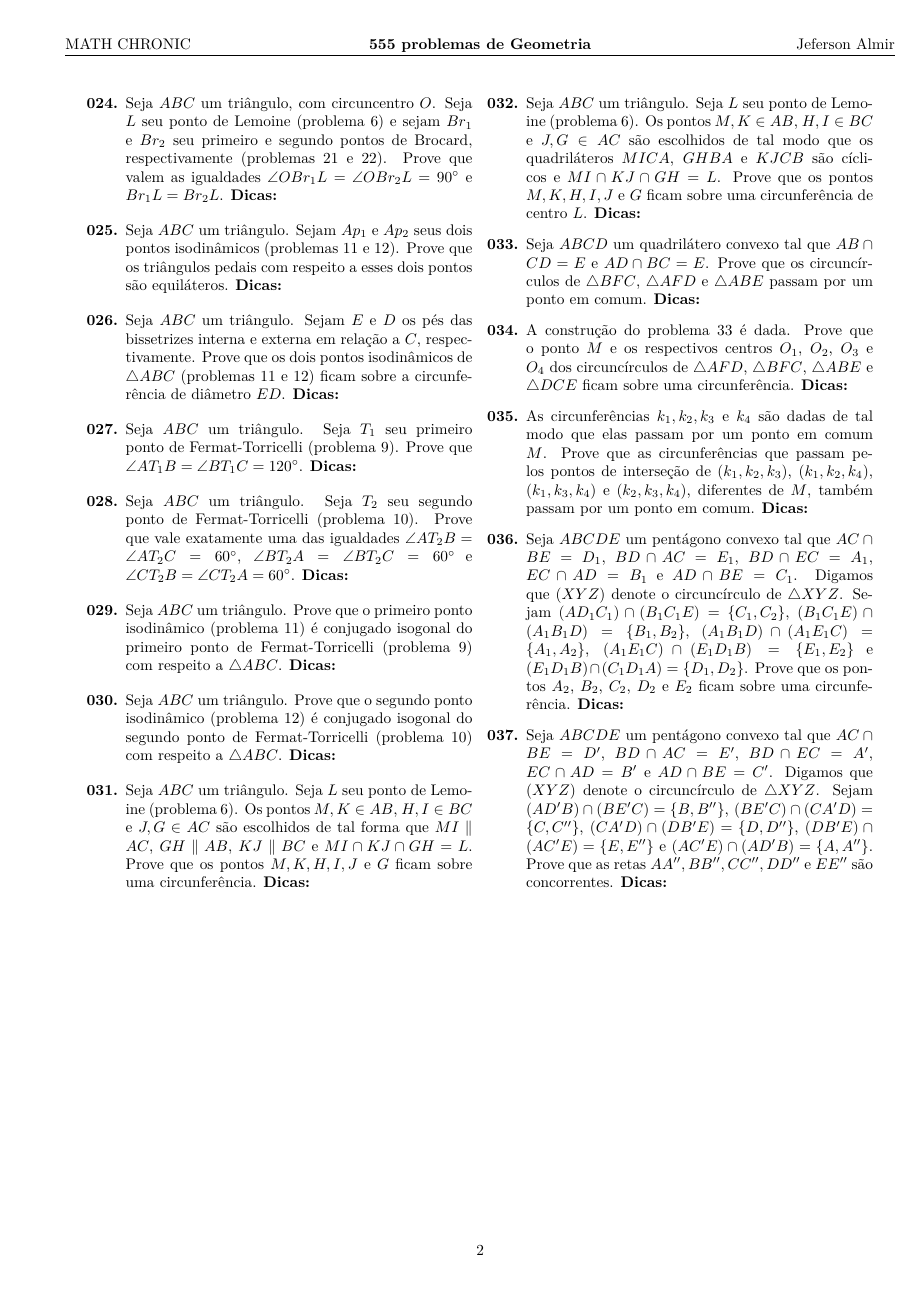
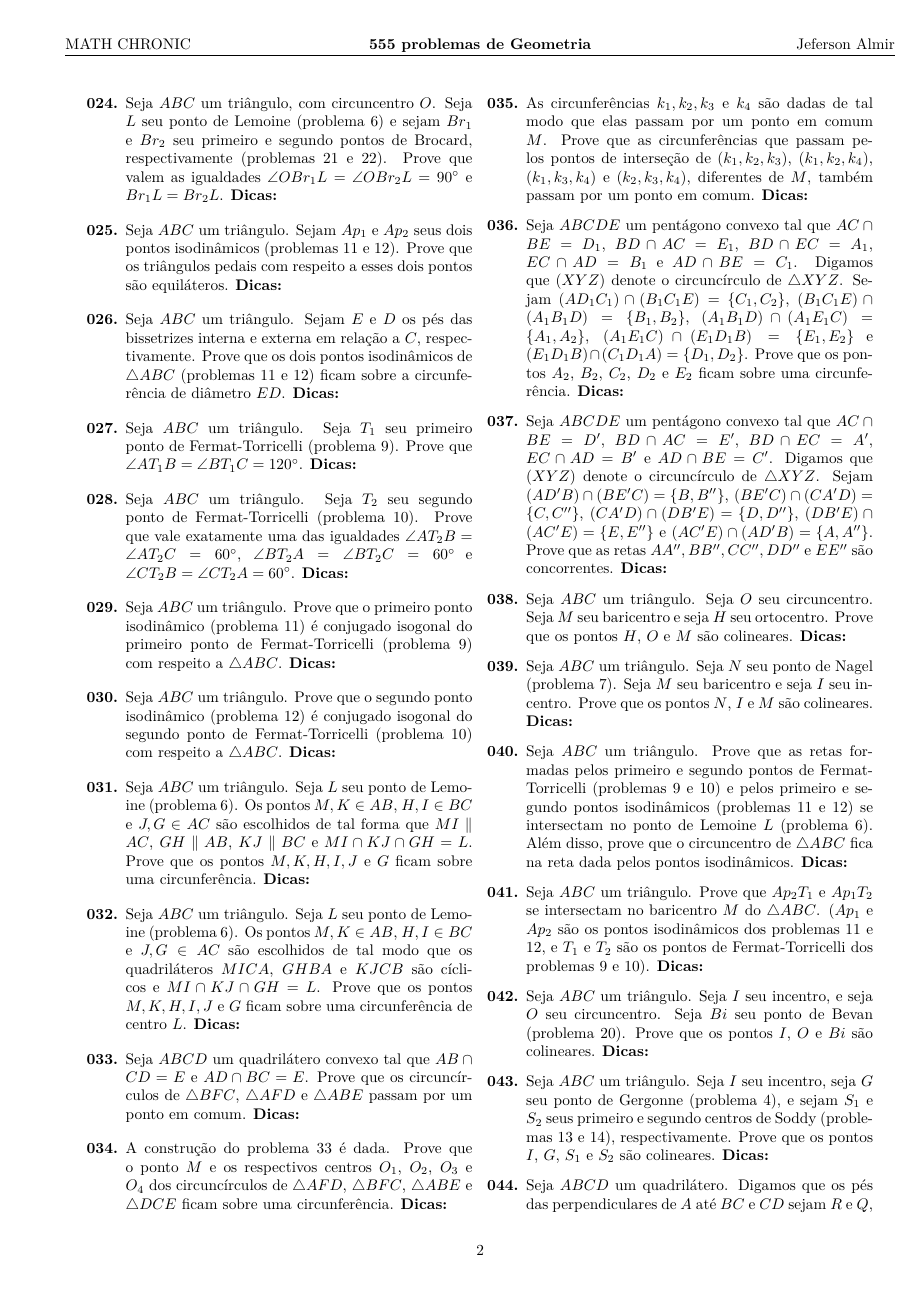
Before and after one commit to felipponn/555-geometry-problems, a LaTeX document (555-geometry.tex): page 2 of 2 before the commit and page 2 of 3 after it. Compiled offline with pdfLaTeX.

Commit message:
Até 3.8

```diff
--- a/555-geometry.tex
+++ b/555-geometry.tex
@@ -243,7 +243,23 @@ Data: \underline{\hspace{2cm}}/\underline{\hspace{2cm}}/\underline{\hspace{2cm}}
 
     \item Seja $ABCDE$ um pentágono convexo tal que $AC\cap BE=D^{\prime}$, $BD\cap AC=E^{\prime}$, $BD\cap EC=A^{\prime}$, $EC\cap AD=B^{\prime}$ e $AD\cap BE=C^{\prime}$. Digamos que $(XYZ)$ denote o circuncírculo de $\triangle XYZ$. Sejam $(AD^{\prime}B)\cap(BE^{\prime}C)=\{B,B^{\prime\prime}\}$, $(BE^{\prime}C)\cap(CA^{\prime}D)=\{C,C^{\prime\prime}\}$, $(CA^{\prime}D)\cap(DB^{\prime}E)=\{D,D^{\prime\prime}\}$, $(DB^{\prime}E)\cap(AC^{\prime}E)=\{E,E^{\prime\prime}\}$ e $(AC^{\prime}E)\cap(AD^{\prime}B)=\{A,A^{\prime\prime}\}$. Prove que as retas $AA^{\prime\prime},BB^{\prime\prime},CC^{\prime\prime},DD^{\prime\prime}$ e $EE^{\prime\prime}$ são concorrentes. \dica %Eixos radicais %Marque ângulos
 
+    % 2: 37
 
+    \item \iniTri. Seja $O$ seu circuncentro. Seja $M$ seu baricentro e seja $H$ seu ortocentro. Prove que os pontos $H$, $O$ e $M$ são colineares. \dica %Trace os pontos médios dos lados e visualize retas paralelas %Ache uma boa homotetia
+
+    \item \iniTri. Seja $N$ seu ponto de Nagel (problema $7$). Seja $M$ seu baricentro e seja $I$ seu incentro. Prove que os pontos $N$, $I$ e $M$ são colineares. \dica %Trace os pontos do incírculo que são simétricos aos pontos de tangência com os lados %Ache uma boa homotetia
+
+    \item \iniTri. Prove que as retas formadas pelos primeiro e segundo pontos de Fermat-Torricelli (problemas $9$ e $10$) e pelos primeiro e segundo pontos isodinâmicos (problemas $11$ e $12$) se intersectam no ponto de Lemoine $L$ (problema $6$). Além disso, prove que o circuncentro de $\triangle ABC$ fica na reta dada pelos pontos isodinâmicos. \dica %Use eixos radicais para provar que $O$, $Ap_1$, $L$ e $Ap_2$ são colineares %Use trigonometria para provar que $T_1$, $L$ e $T_2$ são colineares
+
+    \item \iniTri. Prove que $Ap_2T_1$ e $Ap_1T_2$ se intersectam no baricentro $M$ do $\triangle ABC$. ($Ap_1$ e $Ap_2$ são os pontos isodinâmicos dos problemas $11$ e $12$, e $T_1$ e $T_2$ são os pontos de Fermat-Torricelli dos problemas $9$ e $10$). \dica %Use a condição de colinearidade em coordenadas baricêntricas
+
+    \item \iniTri. Seja $I$ seu incentro, e seja $O$ seu circuncentro. Seja $Bi$ seu ponto de Bevan (problema $20$). Prove que os pontos $I$, $O$ e $Bi$ são colineares. \dica %Ponto fantasma %Trace as projeções dos pontos sobre os lados do triângulo
+
+    \item \iniTri. Seja $I$ seu incentro, seja $G$ seu ponto de Gergonne (problema $4$), e sejam $S_1$ e $S_2$ seus primeiro e segundo centros de Soddy (problemas $13$ e $14$), respectivamente. Prove que os pontos $I$, $G$, $S_1$ e $S_2$ são colineares. \dica %Faça inversão %Teorema de Menelaus %Teorema de Monge
+
+    \item Seja $ABCD$ um quadrilátero. Digamos que os pés das perpendiculares de $A$ até $BC$ e $CD$ sejam $R$ e $Q$, respectivamente. Digamos que os pés das perpendiculares de $B$ até $CD$ e $DA$ sejam $N$ e $I$, respectivamente. Digamos que os pés das perpendiculares de $C$ até $DA$ e $AB$ sejam $L$ e $M$, respectivamente. Digamos que os pés das perpendiculares de $D$ até $AB$ e $BC$ sejam $J$ e $K$, respectivamente. Sejam $AR\cap BI=G$, $BN\cap CM=H$, $CL\cap DK=E$ e $AQ\cap DJ=F$. Prove que os pontos $E$, $F$, $G$ e $H$ são colineares. %Quadriláteros cíclicos %Aplique potência de ponto
+
+    \item Seja $ABCD$ um quadrilátero tal que $AB\cap CD=E$ e $AD\cap BC=F$. Prove que os pontos médios $M$, $N$ e $P$ dos segmentos $AC$, $BD$ e $EF$, respectivamente, são colineares. \dica %Utilize áreas
 
 
 
```
Also changed, not shown: 555-geometry.pdf.
